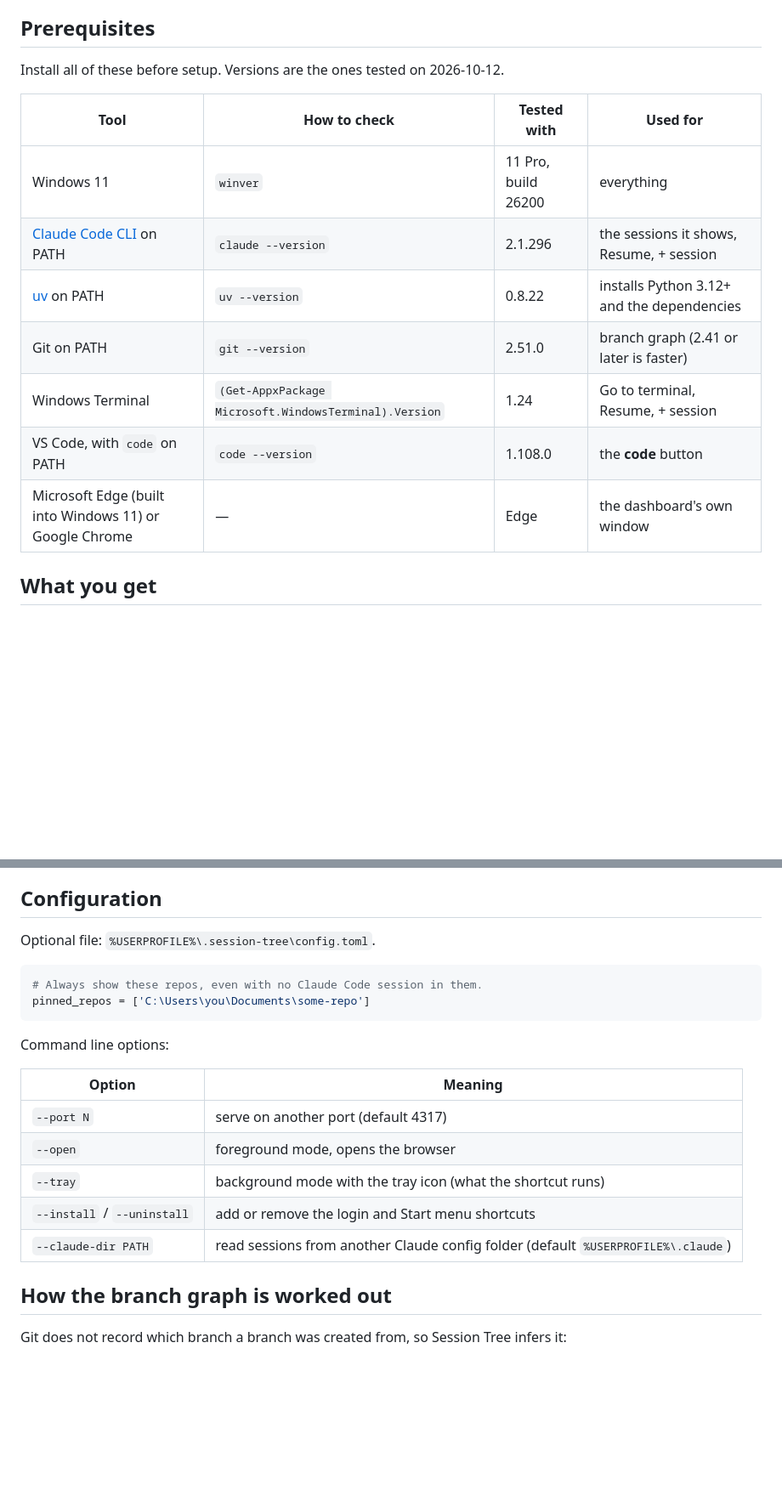
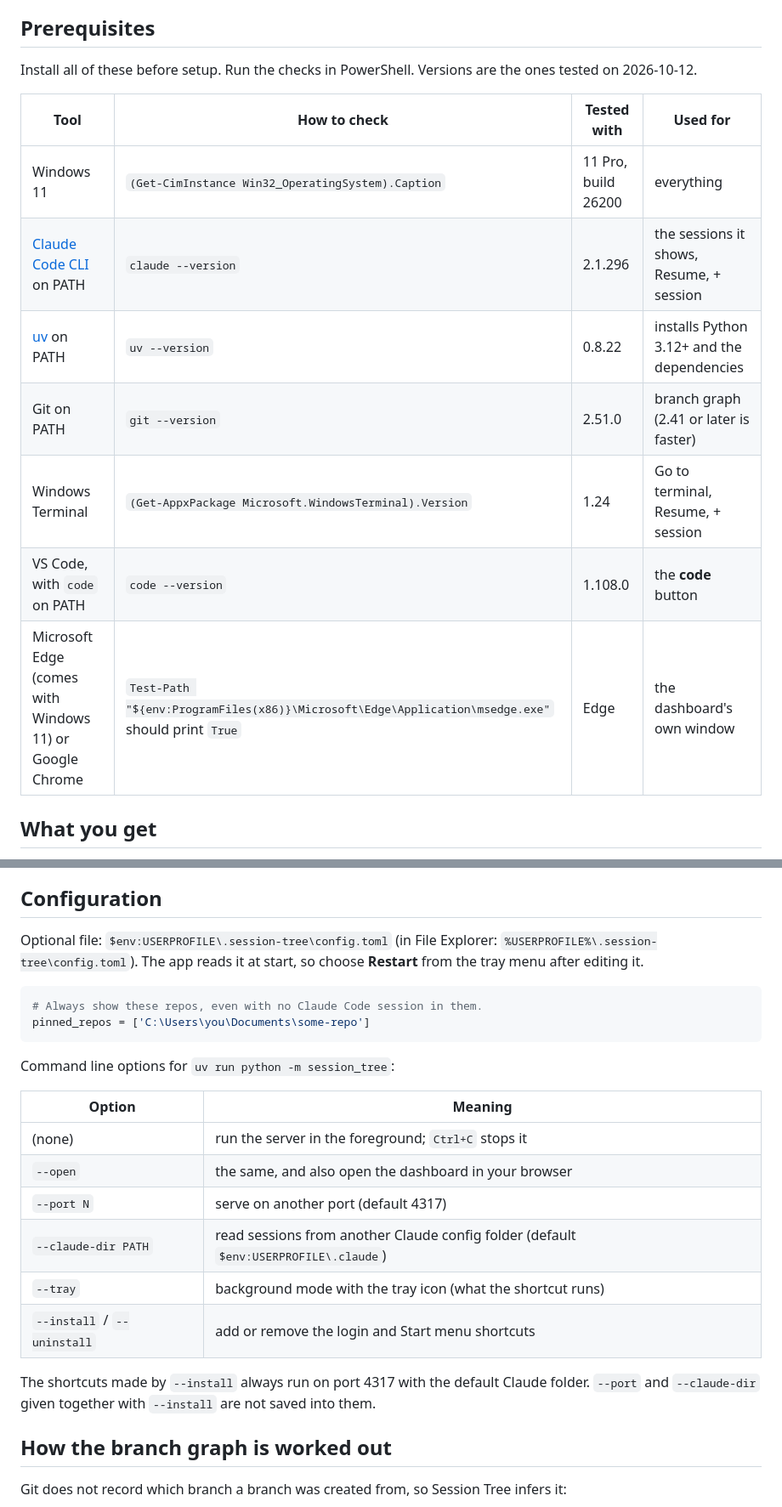
Before and after one commit to Qing-Hao/SessionTree, a Markdown page: README.md, 2 parts joined by grey strips. Shown at 85% size. Rendered like a GitHub page; blank space fills up the shorter version.

````diff
--- a/README.md
+++ b/README.md
@@ -16,17 +16,17 @@ Support for more platforms, agents or editors may come later; this README will b
 
 ## Prerequisites
 
-Install all of these before setup. Versions are the ones tested on 2026-10-12.
+Install all of these before setup. Run the checks in PowerShell. Versions are the ones tested on 2026-10-12.
 
 | Tool | How to check | Tested with | Used for |
 |---|---|---|---|
-| Windows 11 | `winver` | 11 Pro, build 26200 | everything |
+| Windows 11 | `(Get-CimInstance Win32_OperatingSystem).Caption` | 11 Pro, build 26200 | everything |
 | [Claude Code CLI](https://docs.anthropic.com/en/docs/claude-code) on PATH | `claude --version` | 2.1.296 | the sessions it shows, Resume, + session |
 | [uv](https://docs.astral.sh/uv/) on PATH | `uv --version` | 0.8.22 | installs Python 3.12+ and the dependencies |
 | Git on PATH | `git --version` | 2.51.0 | branch graph (2.41 or later is faster) |
 | Windows Terminal | `(Get-AppxPackage Microsoft.WindowsTerminal).Version` | 1.24 | Go to terminal, Resume, + session |
 | VS Code, with `code` on PATH | `code --version` | 1.108.0 | the **code** button |
-| Microsoft Edge (built into Windows 11) or Google Chrome | — | Edge | the dashboard's own window |
+| Microsoft Edge (comes with Windows 11) or Google Chrome | `Test-Path "${env:ProgramFiles(x86)}\Microsoft\Edge\Application\msedge.exe"` should print `True` | Edge | the dashboard's own window |
 
 ## What you get
 
@@ -112,22 +126,25 @@ Quit the tray app from its menu, then delete the clone and `%USERPROFILE%\.sessi
 
 ## Configuration
 
-Optional file: `%USERPROFILE%\.session-tree\config.toml`.
+Optional file: `$env:USERPROFILE\.session-tree\config.toml` (in File Explorer: `%USERPROFILE%\.session-tree\config.toml`). The app reads it at start, so choose **Restart** from the tray menu after editing it.
 
 ```toml
 # Always show these repos, even with no Claude Code session in them.
 pinned_repos = ['C:\Users\you\Documents\some-repo']
 ```
 
-Command line options:
+Command line options for `uv run python -m session_tree`:
 
 | Option | Meaning |
 |---|---|
+| (none) | run the server in the foreground; `Ctrl+C` stops it |
+| `--open` | the same, and also open the dashboard in your browser |
 | `--port N` | serve on another port (default 4317) |
-| `--open` | foreground mode, opens the browser |
+| `--claude-dir PATH` | read sessions from another Claude config folder (default `$env:USERPROFILE\.claude`) |
 | `--tray` | background mode with the tray icon (what the shortcut runs) |
 | `--install` / `--uninstall` | add or remove the login and Start menu shortcuts |
-| `--claude-dir PATH` | read sessions from another Claude config folder (default `%USERPROFILE%\.claude`) |
+
+The shortcuts made by `--install` always run on port 4317 with the default Claude folder. `--port` and `--claude-dir` given together with `--install` are not saved into them.
 
 ## How the branch graph is worked out
 
````
Also changed, not shown: other parts of README.md (+41 -25 lines).
